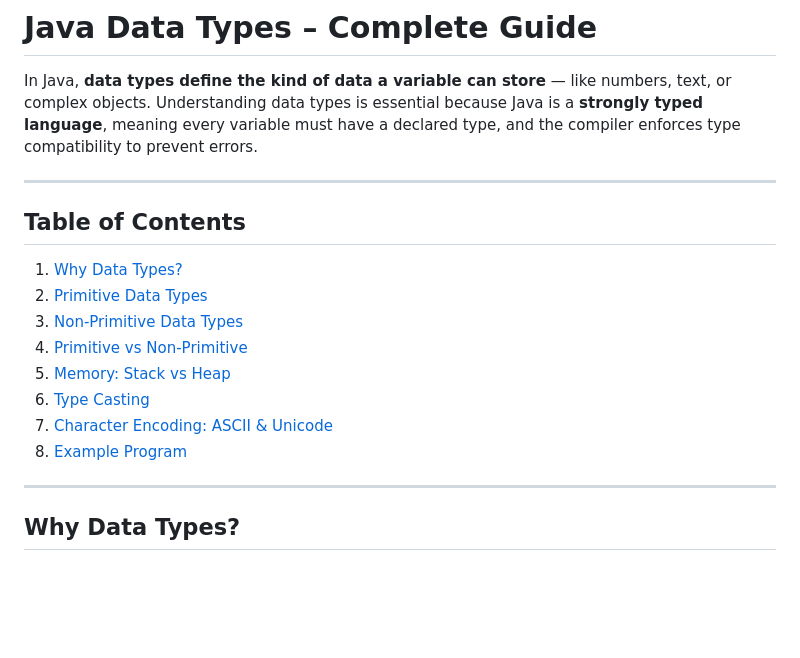
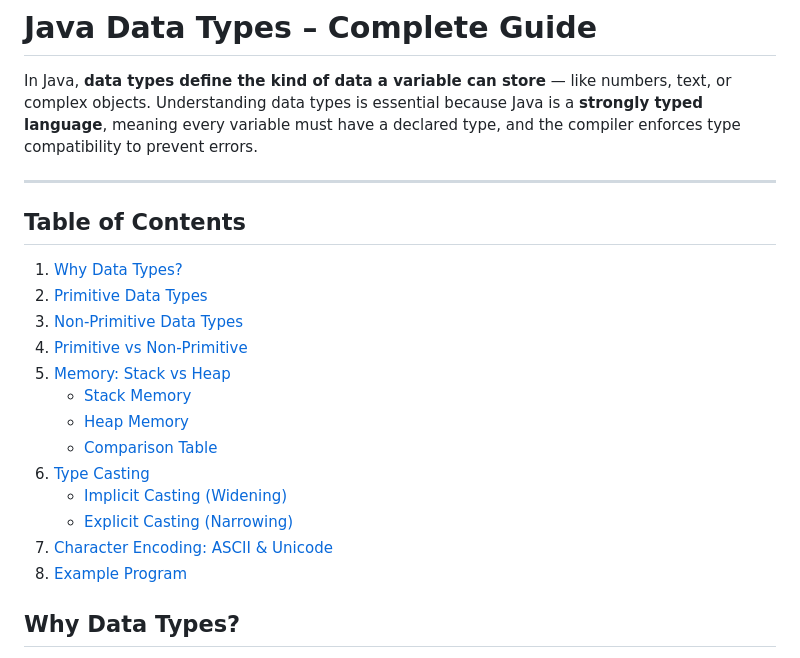
Before and after one commit to ankittroy-21/Learnovate, a Markdown page: Lectures/Lecture-3/README.md, the part around the change. Drawn GitHub-style; blank space fills up the shorter version.

Commit message:
enhanced table of content

```diff
--- a/Lectures/Lecture-3/README.md
+++ b/Lectures/Lecture-3/README.md
@@ -3,18 +3,20 @@
 In Java, **data types define the kind of data a variable can store** — like numbers, text, or complex objects. Understanding data types is essential because Java is a **strongly typed language**, meaning every variable must have a declared type, and the compiler enforces type compatibility to prevent errors.
 
 ---
-
 ## Table of Contents
 1. [Why Data Types?](#why-data-types)
 2. [Primitive Data Types](#primitive-data-types)
 3. [Non-Primitive Data Types](#non-primitive-data-types)
 4. [Primitive vs Non-Primitive](#primitive-vs-non-primitive)
 5. [Memory: Stack vs Heap](#memory-stack-vs-heap)
+   - [Stack Memory](#stack-memory)
+   - [Heap Memory](#heap-memory)
+   - [Comparison Table](#comparison-table)
 6. [Type Casting](#type-casting)
+   - [Implicit Casting (Widening)](#implicit-casting-widening)
+   - [Explicit Casting (Narrowing)](#explicit-casting-narrowing)
 7. [Character Encoding: ASCII & Unicode](#character-encoding-ascii--unicode)
 8. [Example Program](#example-program)
-
----
 
 ## Why Data Types?
 
```
